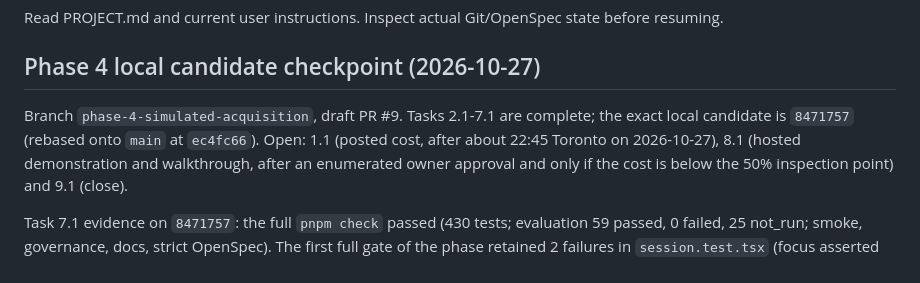
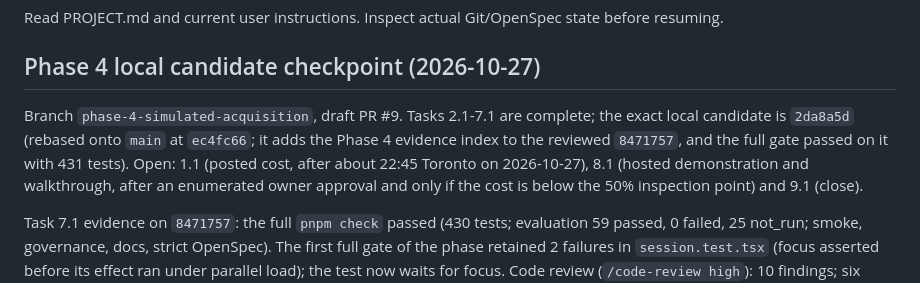
Before and after one commit to prentopoulos/leadflow-ai, a Markdown page: HANDOFF.md, the part around the change. Rendered like a GitHub page.

Commit message:
docs: record the phase four build candidate
Co-Authored-By: Claude Opus 5.5 <noreply@anthropic.com>

```diff
--- a/HANDOFF.md
+++ b/HANDOFF.md
@@ -5,7 +5,8 @@ Read PROJECT.md and current user instructions. Inspect actual Git/OpenSpec state
 ## Phase 4 local candidate checkpoint (2026-10-27)
 
 Branch `phase-4-simulated-acquisition`, draft PR #9. Tasks 2.1-7.1 are complete; the exact local
-candidate is `8471757` (rebased onto `main` at `ec4fc66`). Open: 1.1 (posted cost, after about
+candidate is `2da8a5d` (rebased onto `main` at `ec4fc66`; it adds the Phase 4 evidence index to the
+reviewed `8471757`, and the full gate passed on it with 431 tests). Open: 1.1 (posted cost, after about
 22:45 Toronto on 2026-10-27), 8.1 (hosted demonstration and walkthrough, after an enumerated owner
 approval and only if the cost is below the 50% inspection point) and 9.1 (close).
 
```
